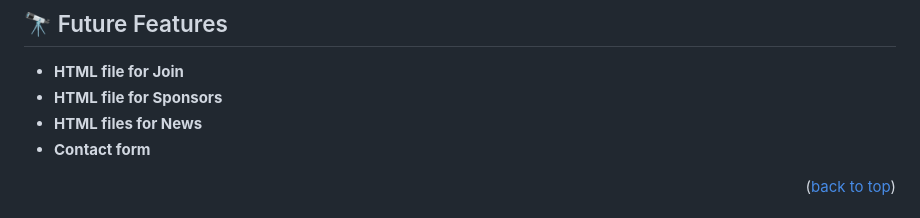
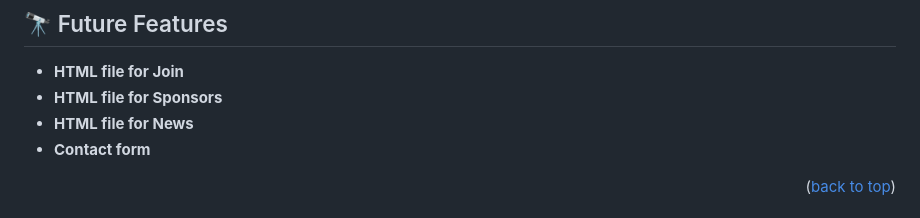
Before and after one commit to meryemsanem/capstone-project, a Markdown page: README.md, the part around the change. GitHub-like rendering.

```diff
--- a/README.md
+++ b/README.md
@@ -155,7 +155,7 @@ Github Pages
 
 - **HTML file for Join**
 - **HTML file for Sponsors**
-- **HTML files for News**
+- **HTML file for News**
 - **Contact form**
 
 <p align="right">(<a href="#readme-top">back to top</a>)</p>
```
